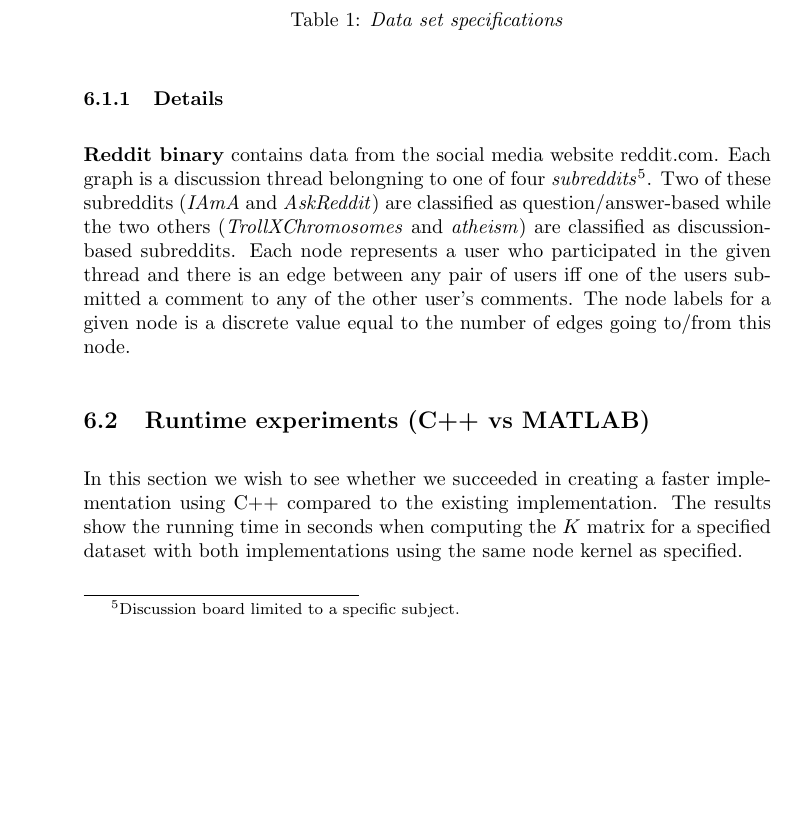
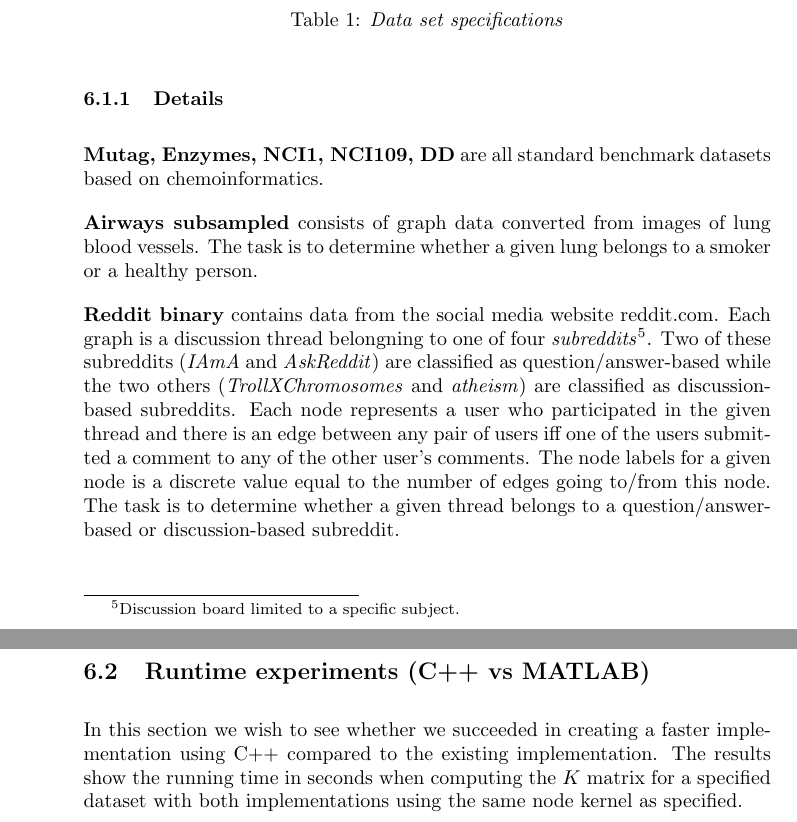
Before and after one commit to RuneKokNielsen/graphhopper, a LaTeX document (rapport/rapport.tex): part of page 25 of 32 before the commit and two parts of pages 25 and 26 of 32 after it, the two joined at a grey line, cut so that both start at the same text, the shorter picture padded with empty space. Compiled offline with pdfLaTeX.

Commit message:
Data set descriptions

```diff
--- a/rapport/rapport.tex
+++ b/rapport/rapport.tex
@@ -731,7 +731,11 @@ Basic specifications of the data sets used throughout our experiments are suppli
 \end{table}
 
 \subsubsection{Details}
-\textbf{Reddit binary} contains data from the social media website reddit.com. Each graph is a discussion thread belongning to one of four \textit{subreddits}\footnote{Discussion board limited to a specific subject.}. Two of these subreddits (\textit{IAmA} and \textit{AskReddit}) are classified as question/answer-based while the two others (\textit{TrollXChromosomes} and \textit{atheism}) are classified as discussion-based subreddits. Each node represents a user who participated in the given thread and there is an edge between any pair of users iff one of the users submitted a comment to any of the other user's comments. The node labels for a given node is a discrete value equal to the number of edges going to/from this node.
+\textbf{Mutag, Enzymes, NCI1, NCI109, DD} are all standard benchmark datasets based on chemoinformatics.
+
+\textbf{Airways subsampled} consists of graph data converted from images of lung blood vessels. The task is to determine whether a given lung belongs to a smoker or a healthy person.
+
+\textbf{Reddit binary} contains data from the social media website reddit.com. Each graph is a discussion thread belongning to one of four \textit{subreddits}\footnote{Discussion board limited to a specific subject.}. Two of these subreddits (\textit{IAmA} and \textit{AskReddit}) are classified as question/answer-based while the two others (\textit{TrollXChromosomes} and \textit{atheism}) are classified as discussion-based subreddits. Each node represents a user who participated in the given thread and there is an edge between any pair of users iff one of the users submitted a comment to any of the other user's comments. The node labels for a given node is a discrete value equal to the number of edges going to/from this node. The task is to determine whether a given thread belongs to a question/answer-based or discussion-based subreddit.
 
 
 \subsection{Runtime experiments (C++ vs MATLAB)}
```
